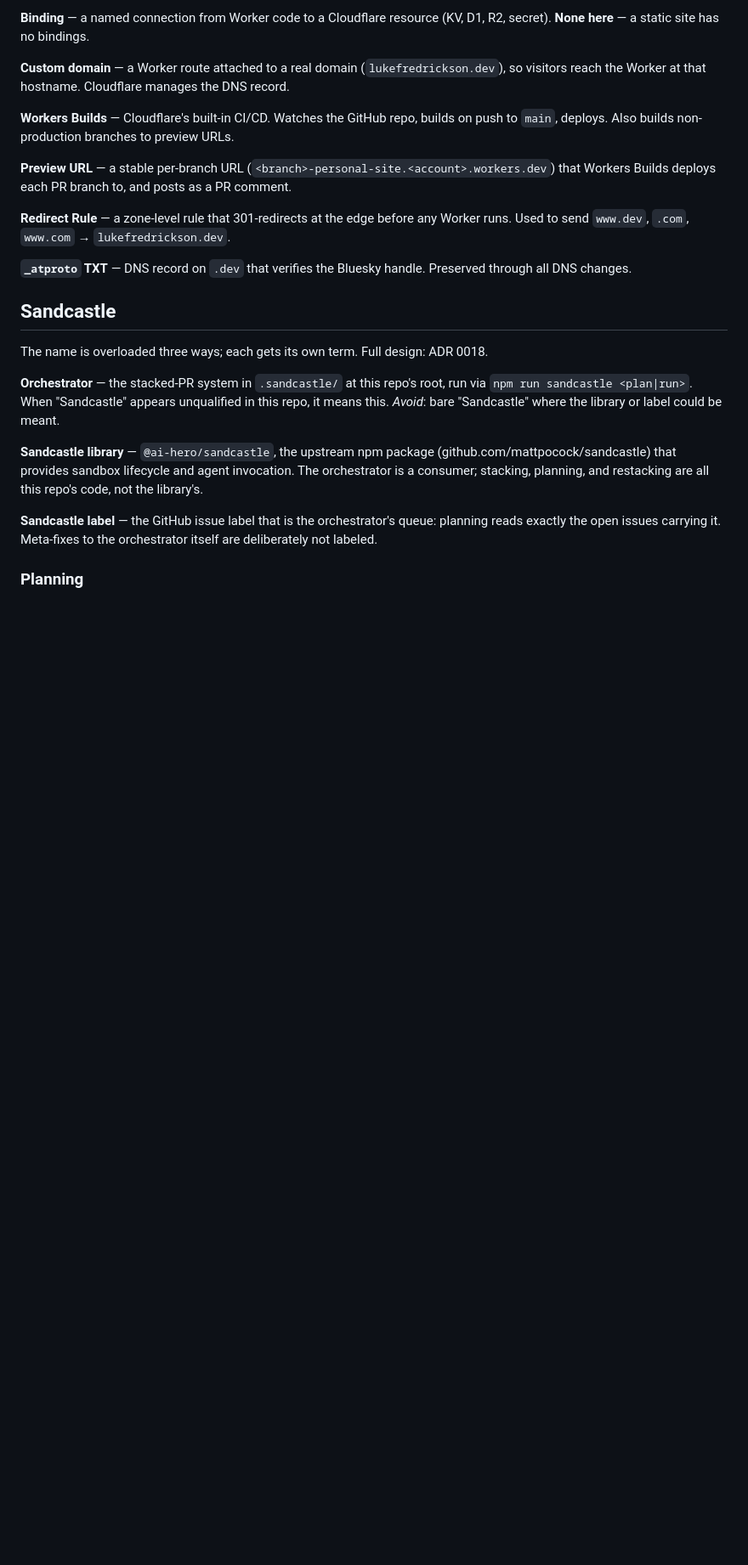
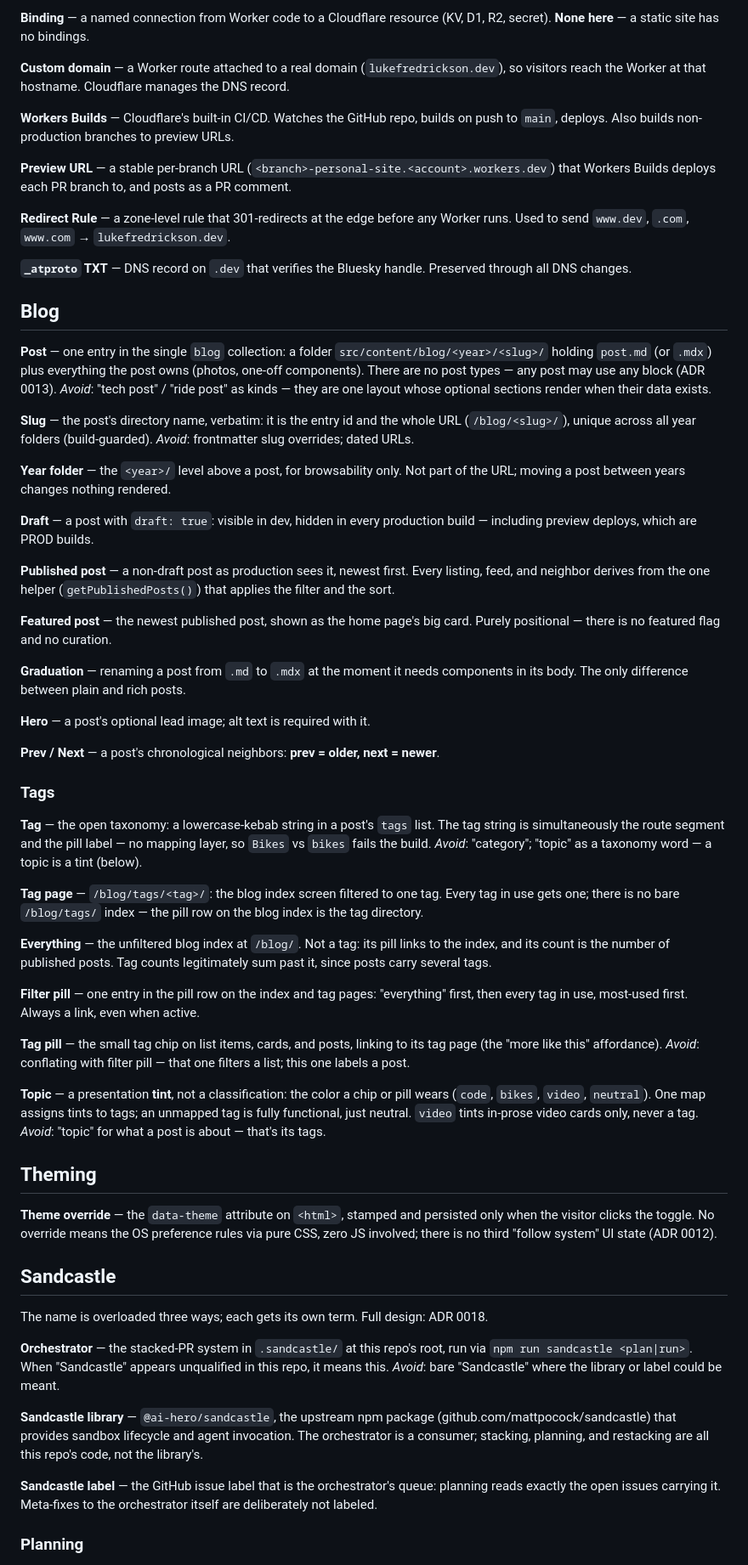
Before and after one commit to lukefredrickson/personal-site, a Markdown page: CONTEXT.md, the part around the change. Shown at 85% size. Rendered like a GitHub page; blank space fills up the shorter version.

Commit message:
Add blog and theming vocabulary to CONTEXT.md
The glossary predates the blog build (ADRs 0012-0017): posts, slugs,
tags, pills, and the tag-vs-topic distinction were undefined. Pins
'topic' as a tint, not a taxonomy, per ADR 0014's naming decision.

Co-Authored-By: Claude Fable 5 <noreply@anthropic.com>

```diff
--- a/CONTEXT.md
+++ b/CONTEXT.md
@@ -48,6 +48,77 @@ Worker runs. Used to send `www.dev`, `.com`, `www.com` → `lukefredrickson.dev`
 
 **`_atproto` TXT** — DNS record on `.dev` that verifies the Bluesky handle.
 Preserved through all DNS changes.
+
+## Blog
+
+**Post** — one entry in the single `blog` collection: a folder
+`src/content/blog/<year>/<slug>/` holding `post.md` (or `.mdx`) plus
+everything the post owns (photos, one-off components). There are no post
+types — any post may use any block (ADR 0013).
+_Avoid_: "tech post" / "ride post" as kinds — they are one layout whose
+optional sections render when their data exists.
+
+**Slug** — the post's directory name, verbatim: it is the entry id and the
+whole URL (`/blog/<slug>/`), unique across all year folders (build-guarded).
+_Avoid_: frontmatter slug overrides; dated URLs.
+
+**Year folder** — the `<year>/` level above a post, for browsability only.
+Not part of the URL; moving a post between years changes nothing rendered.
+
+**Draft** — a post with `draft: true`: visible in dev, hidden in every
+production build — including preview deploys, which are PROD builds.
+
+**Published post** — a non-draft post as production sees it, newest first.
+Every listing, feed, and neighbor derives from the one helper
+(`getPublishedPosts()`) that applies the filter and the sort.
+
+**Featured post** — the newest published post, shown as the home page's big
+card. Purely positional — there is no featured flag and no curation.
+
+**Graduation** — renaming a post from `.md` to `.mdx` at the moment it needs
+components in its body. The only difference between plain and rich posts.
+
+**Hero** — a post's optional lead image; alt text is required with it.
+
+**Prev / Next** — a post's chronological neighbors: **prev = older,
+next = newer**.
+
+### Tags
+
+**Tag** — the open taxonomy: a lowercase-kebab string in a post's `tags`
+list. The tag string is simultaneously the route segment and the pill label —
+no mapping layer, so `Bikes` vs `bikes` fails the build.
+_Avoid_: "category"; "topic" as a taxonomy word — a topic is a tint (below).
+
+**Tag page** — `/blog/tags/<tag>/`: the blog index screen filtered to one
+tag. Every tag in use gets one; there is no bare `/blog/tags/` index — the
+pill row on the blog index is the tag directory.
+
+**Everything** — the unfiltered blog index at `/blog/`. Not a tag: its pill
+links to the index, and its count is the number of published posts. Tag
+counts legitimately sum past it, since posts carry several tags.
+
+**Filter pill** — one entry in the pill row on the index and tag pages:
+"everything" first, then every tag in use, most-used first. Always a link,
+even when active.
+
+**Tag pill** — the small tag chip on list items, cards, and posts, linking to
+its tag page (the "more like this" affordance).
+_Avoid_: conflating with filter pill — that one filters a list; this one
+labels a post.
+
+**Topic** — a presentation **tint**, not a classification: the color a chip
+or pill wears (`code`, `bikes`, `video`, `neutral`). One map assigns tints to
+tags; an unmapped tag is fully functional, just neutral. `video` tints
+in-prose video cards only, never a tag.
+_Avoid_: "topic" for what a post is about — that's its tags.
+
+## Theming
+
+**Theme override** — the `data-theme` attribute on `<html>`, stamped and
+persisted only when the visitor clicks the toggle. No override means the OS
+preference rules via pure CSS, zero JS involved; there is no third
+"follow system" UI state (ADR 0012).
 
 ## Sandcastle
 
```
